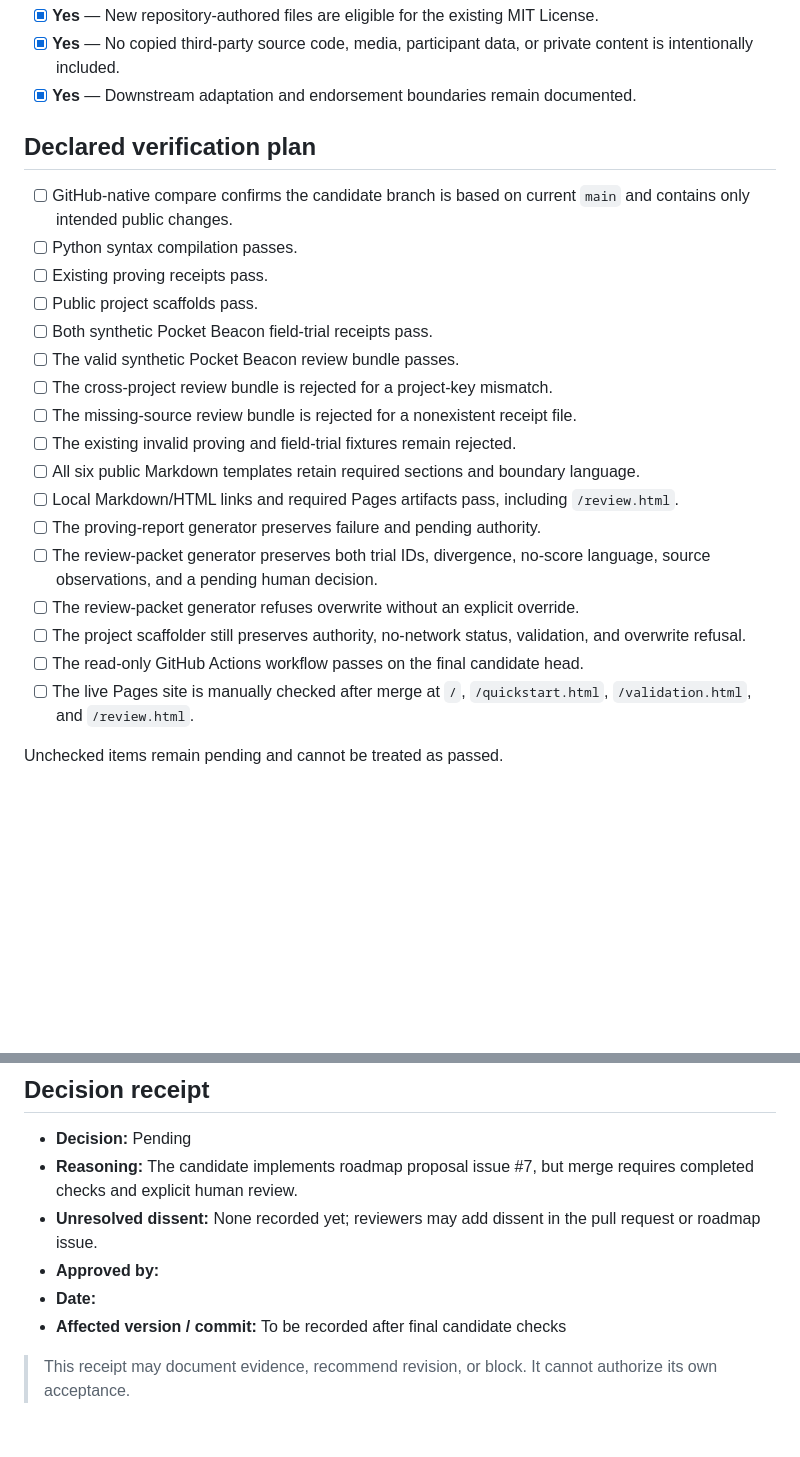
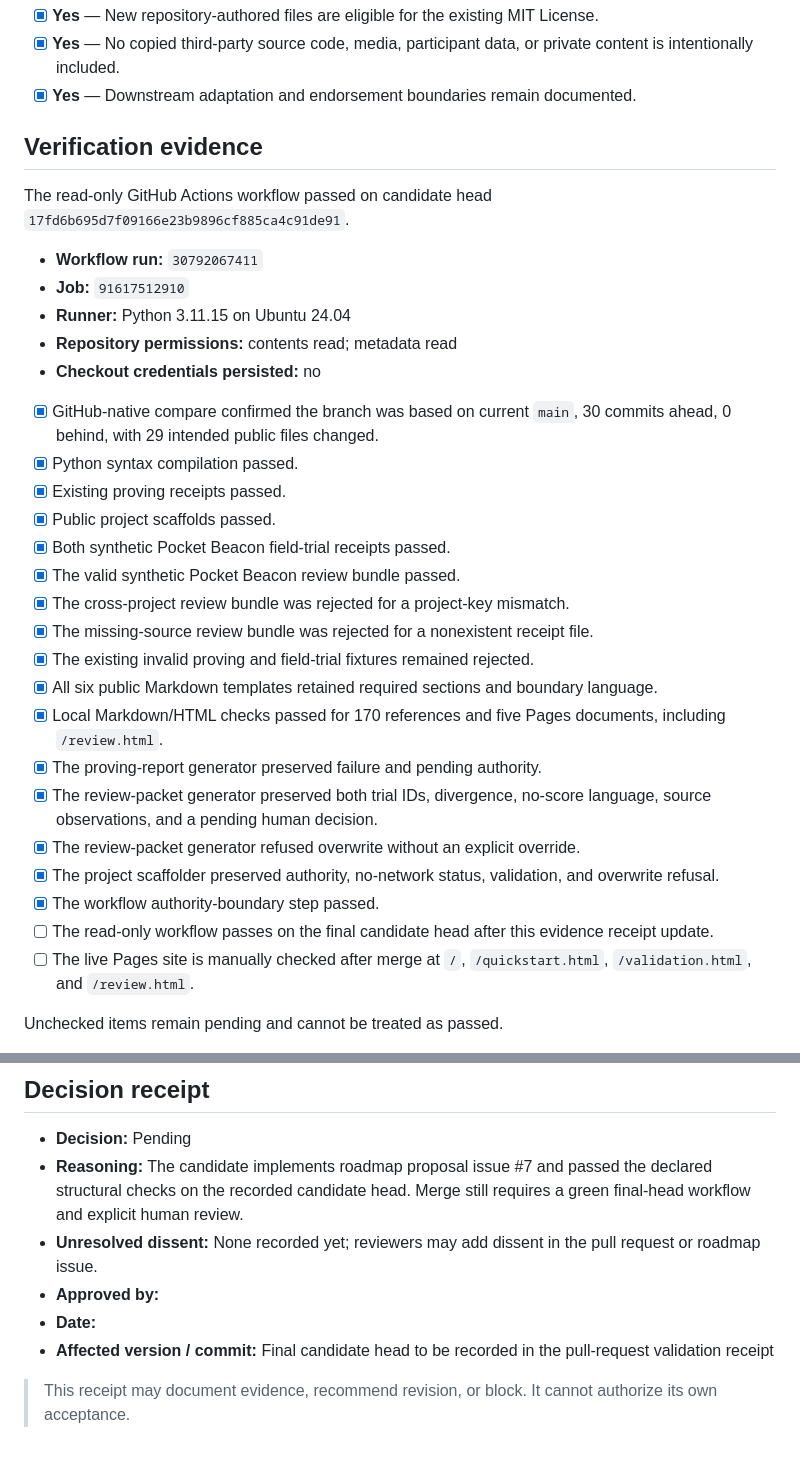
Before and after one commit to MichaelWave369/parallax-369-public-primer, a Markdown page: releases/v0.5-public-release-review.md, 2 parts joined by grey strips. Rendered like a GitHub page; blank space fills up the shorter version.

Commit message:
Record v0.5 validation evidence

```diff
--- a/releases/v0.5-public-release-review.md
+++ b/releases/v0.5-public-release-review.md
@@ -60,24 +60,33 @@ A single **No**, **Unknown**, failed required check, or unresolved material conc
 - [x] **Yes** — No copied third-party source code, media, participant data, or private content is intentionally included.
 - [x] **Yes** — Downstream adaptation and endorsement boundaries remain documented.
 
-## Declared verification plan
+## Verification evidence
 
-- [ ] GitHub-native compare confirms the candidate branch is based on current `main` and contains only intended public changes.
-- [ ] Python syntax compilation passes.
-- [ ] Existing proving receipts pass.
-- [ ] Public project scaffolds pass.
-- [ ] Both synthetic Pocket Beacon field-trial receipts pass.
-- [ ] The valid synthetic Pocket Beacon review bundle passes.
-- [ ] The cross-project review bundle is rejected for a project-key mismatch.
-- [ ] The missing-source review bundle is rejected for a nonexistent receipt file.
-- [ ] The existing invalid proving and field-trial fixtures remain rejected.
-- [ ] All six public Markdown templates retain required sections and boundary language.
-- [ ] Local Markdown/HTML links and required Pages artifacts pass, including `/review.html`.
-- [ ] The proving-report generator preserves failure and pending authority.
-- [ ] The review-packet generator preserves both trial IDs, divergence, no-score language, source observations, and a pending human decision.
-- [ ] The review-packet generator refuses overwrite without an explicit override.
-- [ ] The project scaffolder still preserves authority, no-network status, validation, and overwrite refusal.
-- [ ] The read-only GitHub Actions workflow passes on the final candidate head.
+The read-only GitHub Actions workflow passed on candidate head `17fd6b695d7f09166e23b9896cf885ca4c91de91`.
+
+- **Workflow run:** `30792067411`
+- **Job:** `91617512910`
+- **Runner:** Python 3.11.15 on Ubuntu 24.04
+- **Repository permissions:** contents read; metadata read
+- **Checkout credentials persisted:** no
+
+- [x] GitHub-native compare confirmed the branch was based on current `main`, 30 commits ahead, 0 behind, with 29 intended public files changed.
+- [x] Python syntax compilation passed.
+- [x] Existing proving receipts passed.
+- [x] Public project scaffolds passed.
+- [x] Both synthetic Pocket Beacon field-trial receipts passed.
+- [x] The valid synthetic Pocket Beacon review bundle passed.
+- [x] The cross-project review bundle was rejected for a project-key mismatch.
+- [x] The missing-source review bundle was rejected for a nonexistent receipt file.
+- [x] The existing invalid proving and field-trial fixtures remained rejected.
+- [x] All six public Markdown templates retained required sections and boundary language.
+- [x] Local Markdown/HTML checks passed for 170 references and five Pages documents, including `/review.html`.
+- [x] The proving-report generator preserved failure and pending authority.
+- [x] The review-packet generator preserved both trial IDs, divergence, no-score language, source observations, and a pending human decision.
+- [x] The review-packet generator refused overwrite without an explicit override.
+- [x] The project scaffolder preserved authority, no-network status, validation, and overwrite refusal.
+- [x] The workflow authority-boundary step passed.
+- [ ] The read-only workflow passes on the final candidate head after this evidence receipt update.
 - [ ] The live Pages site is manually checked after merge at `/`, `/quickstart.html`, `/validation.html`, and `/review.html`.
 
 Unchecked items remain pending and cannot be treated as passed.
@@ -97,10 +106,10 @@ Unchecked items remain pending and cannot be treated as passed.
 ## Decision receipt
 
 - **Decision:** Pending
-- **Reasoning:** The candidate implements roadmap proposal issue #7, but merge requires completed checks and explicit human review.
+- **Reasoning:** The candidate implements roadmap proposal issue #7 and passed the declared structural checks on the recorded candidate head. Merge still requires a green final-head workflow and explicit human review.
 - **Unresolved dissent:** None recorded yet; reviewers may add dissent in the pull request or roadmap issue.
 - **Approved by:**
 - **Date:**
-- **Affected version / commit:** To be recorded after final candidate checks
+- **Affected version / commit:** Final candidate head to be recorded in the pull-request validation receipt
 
 > This receipt may document evidence, recommend revision, or block. It cannot authorize its own acceptance.
```
